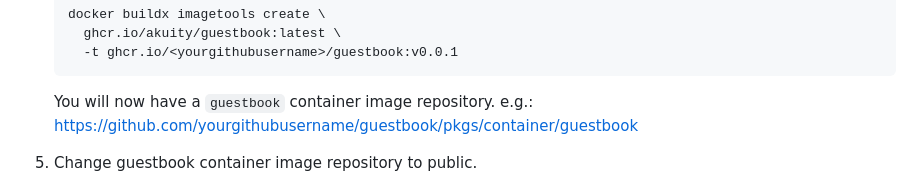
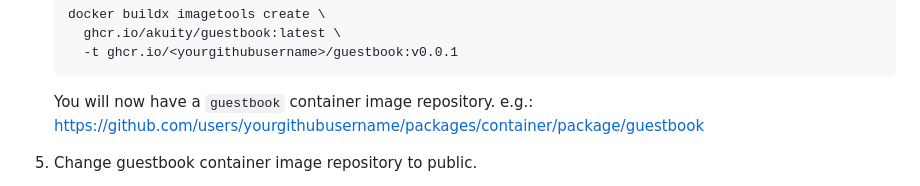
Before and after one commit to akuity/kargo-advanced, a Markdown page: README.md, the part around the change. Rendered like a GitHub page.

````diff
--- a/README.md
+++ b/README.md
@@ -49,7 +49,7 @@ multiple Stages.
    ```
 
    You will now have a `guestbook` container image repository. e.g.:
-   https://github.com/yourgithubusername/guestbook/pkgs/container/guestbook
+   https://github.com/users/yourgithubusername/packages/container/package/guestbook
 
 5. Change guestbook container image repository to public.
 
````
